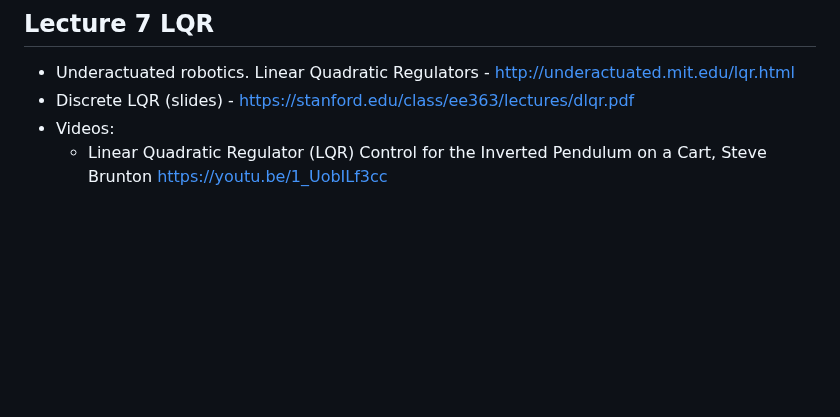
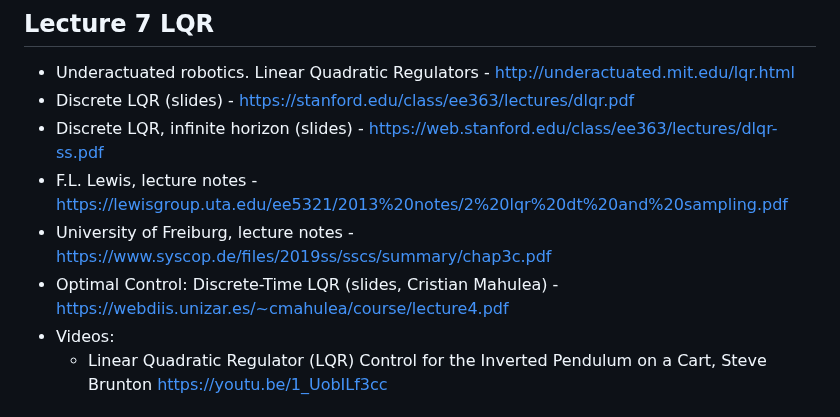
Before and after one commit to SergeiSa/Control-Theory-2024, a Markdown page: README.md, the part around the change. GitHub-like rendering; blank space fills up the shorter version.

```diff
--- a/README.md
+++ b/README.md
@@ -148,6 +148,10 @@ https://ocw.mit.edu/courses/electrical-engineering-and-computer-science/6-241j-d
 ## Lecture 7 LQR
 * Underactuated robotics. Linear Quadratic Regulators - http://underactuated.mit.edu/lqr.html
 * Discrete LQR (slides) - https://stanford.edu/class/ee363/lectures/dlqr.pdf
+* Discrete LQR, infinite horizon (slides) - https://web.stanford.edu/class/ee363/lectures/dlqr-ss.pdf
+* F.L. Lewis, lecture notes - https://lewisgroup.uta.edu/ee5321/2013%20notes/2%20lqr%20dt%20and%20sampling.pdf
+* University of Freiburg, lecture notes - https://www.syscop.de/files/2019ss/sscs/summary/chap3c.pdf
+* Optimal Control: Discrete-Time LQR (slides, Cristian Mahulea) - https://webdiis.unizar.es/~cmahulea/course/lecture4.pdf
 * Videos:
   * Linear Quadratic Regulator (LQR) Control for the Inverted Pendulum on a Cart, Steve Brunton https://youtu.be/1_UobILf3cc
 
```
